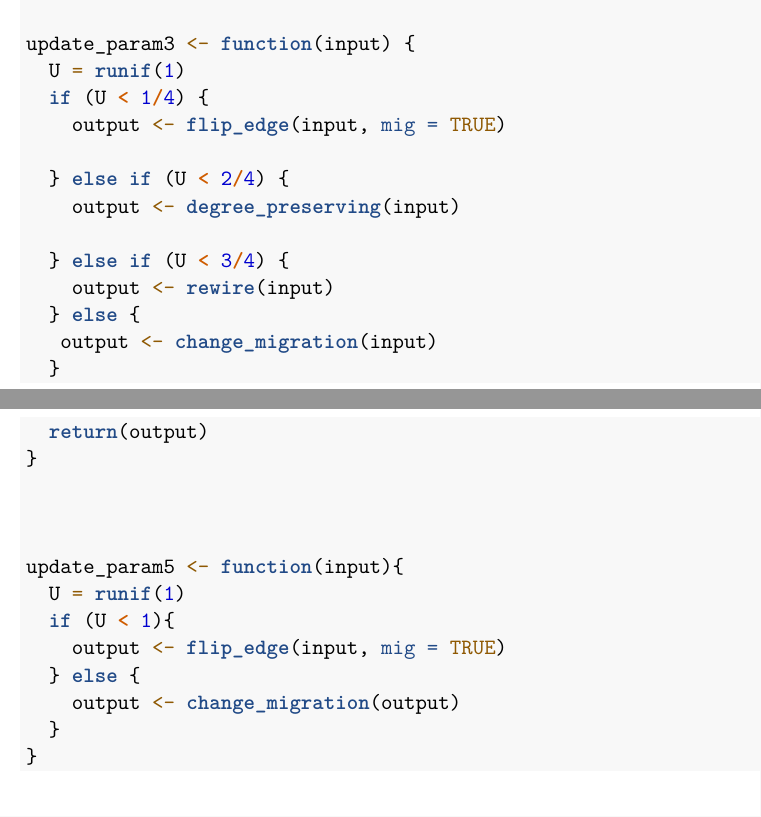
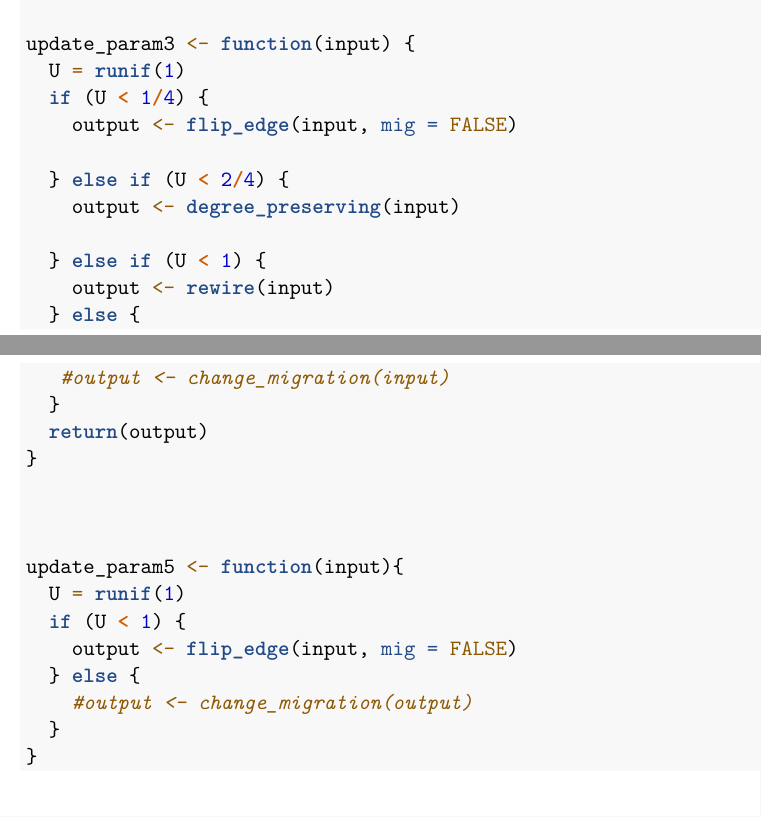
Before and after one commit to stone-d-chen/dis_sim, an R Markdown document (graph_mcmc_rewrite.Rmd): two parts of pages 33 and 34 of 58 before the commit and two parts of pages 33 and 34 of 57 after it, joined at a grey line, cut so that both start at the same text. Rendered offline with R 4.5, knitr and Pandoc, then LaTeX, with nearby package versions; code that draws random numbers runs with fixed seeds of ours; some code elsewhere in the file could not run offline.

Commit message:
flip_edge experiment

````diff
--- a/graph_mcmc_rewrite.Rmd
+++ b/graph_mcmc_rewrite.Rmd
@@ -1,7 +1,8 @@
 ---
 title: "Handwritten MCMC 2"
 output:
-  pdf_document: default
+  pdf_document:
+    keep_tex: true
   html_notebook: default
 geometry: "left=3cm,top=3cm,right=3cm"
 fontsize: 11pt
@@ -1115,15 +1118,15 @@ update_param4 <- function(input) {
 update_param3 <- function(input) {
   U = runif(1)
   if (U < 1/4) {
-    output <- flip_edge(input, mig = TRUE)
+    output <- flip_edge(input, mig = FALSE)
 
   } else if (U < 2/4) {
     output <- degree_preserving(input)
 
-  } else if (U < 3/4) {
+  } else if (U < 1) {
     output <- rewire(input)
   } else {
-   output <- change_migration(input)
+   #output <- change_migration(input)
   }
   return(output)
 }
@@ -1132,10 +1135,10 @@ update_param3 <- function(input) {
 
 update_param5 <- function(input){
   U = runif(1)
-  if (U < 1){
-    output <- flip_edge(input, mig = TRUE)
+  if (U < 1) {
+    output <- flip_edge(input, mig = FALSE)
   } else {
-    output <- change_migration(output)
+    #output <- change_migration(output)
   }
 }
 ```
````
Also changed, not shown: graph_mcmc_rewrite.Rmd (8 more changed lines).
